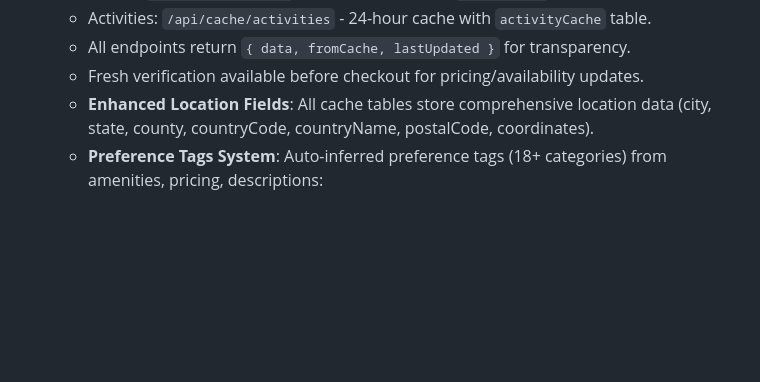
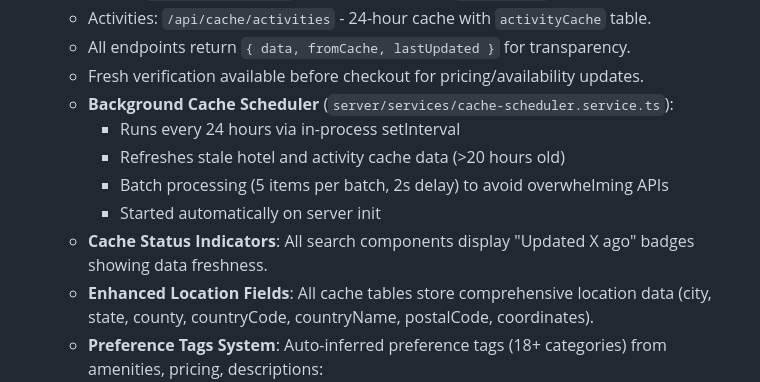
Before and after one commit to Nardo758/Traveloure-Platform, a Markdown page: replit.md, the part around the change. Drawn GitHub-style; blank space fills up the shorter version.

Commit message:
Add background cache scheduler and status indicators to improve data freshness
Document the addition of a background cache scheduler for automatic data refreshes and cache status indicators in the UI.

Replit-Commit-Author: Agent
Replit-Commit-Session-Id: c07edc5e-7bf8-401b-b39c-7eade63746a9
Replit-Commit-Checkpoint-Type: full_checkpoint
Replit-Commit-Event-Id: 1648a55d-a610-4814-b5ad-5ed6994bc18b
Replit-Commit-Screenshot-Url: https://storage.googleapis.com/screenshot-production-us-central1/796e6056-bc9f-472e-ba38-753fa8c7073d/c07edc5e-7bf8-401b-b39c-7eade63746a9/MTVOmW9
Replit-Helium-Checkpoint-Created: true

```diff
--- a/replit.md
+++ b/replit.md
@@ -64,6 +64,12 @@ The application utilizes a modern, responsive design with Tailwind CSS and shadc
   - Activities: `/api/cache/activities` - 24-hour cache with `activityCache` table.
   - All endpoints return `{ data, fromCache, lastUpdated }` for transparency.
   - Fresh verification available before checkout for pricing/availability updates.
+  - **Background Cache Scheduler** (`server/services/cache-scheduler.service.ts`):
+    - Runs every 24 hours via in-process setInterval
+    - Refreshes stale hotel and activity cache data (>20 hours old)
+    - Batch processing (5 items per batch, 2s delay) to avoid overwhelming APIs
+    - Started automatically on server init
+  - **Cache Status Indicators**: All search components display "Updated X ago" badges showing data freshness.
   - **Enhanced Location Fields**: All cache tables store comprehensive location data (city, state, county, countryCode, countryName, postalCode, coordinates).
   - **Preference Tags System**: Auto-inferred preference tags (18+ categories) from amenities, pricing, descriptions:
     - `budget`, `luxury`, `family`, `adventure`, `beach`, `city`, `nature`, `culture_history`, `food_dining`, `nature_outdoors`, `nightlife`, `shopping`, `wellness_spa`, `art_museums`, `romantic`, `solo`, `group`, `business`
```
